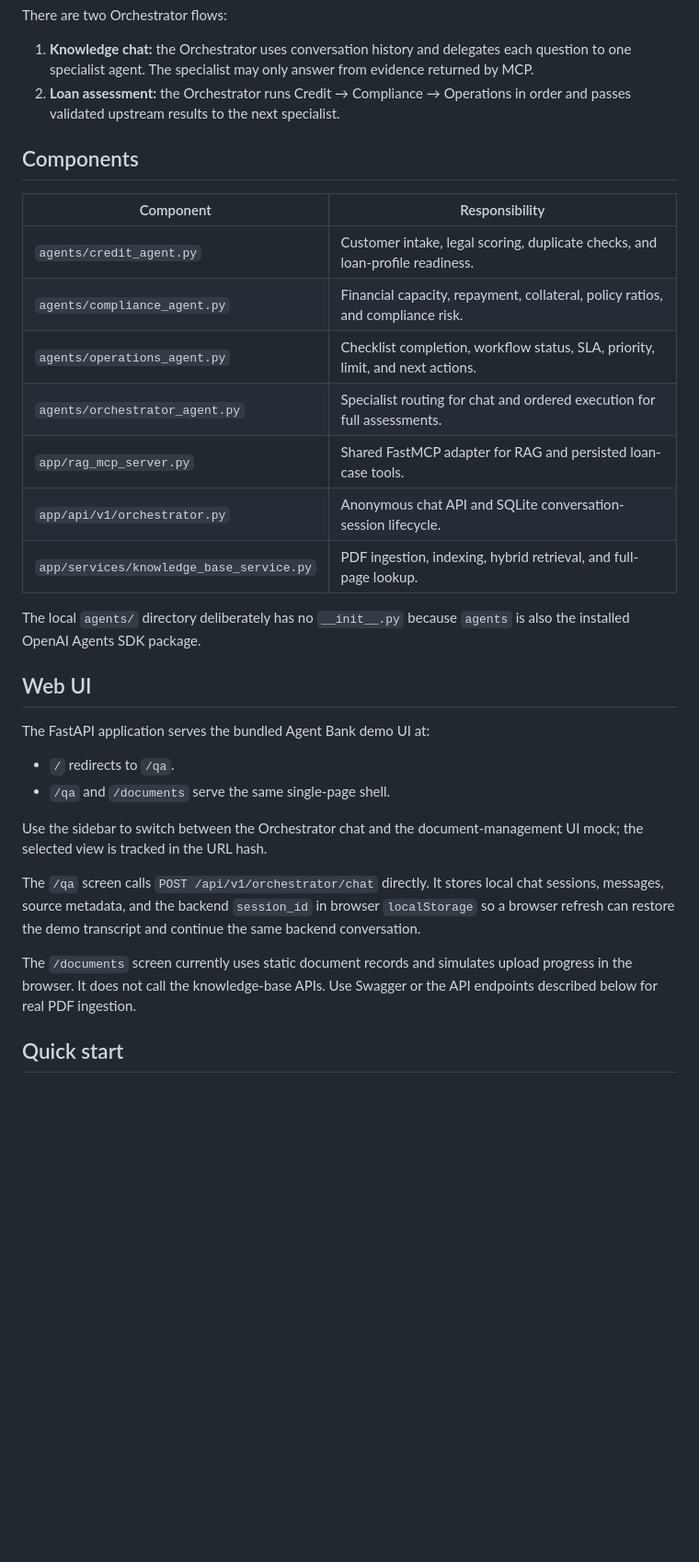
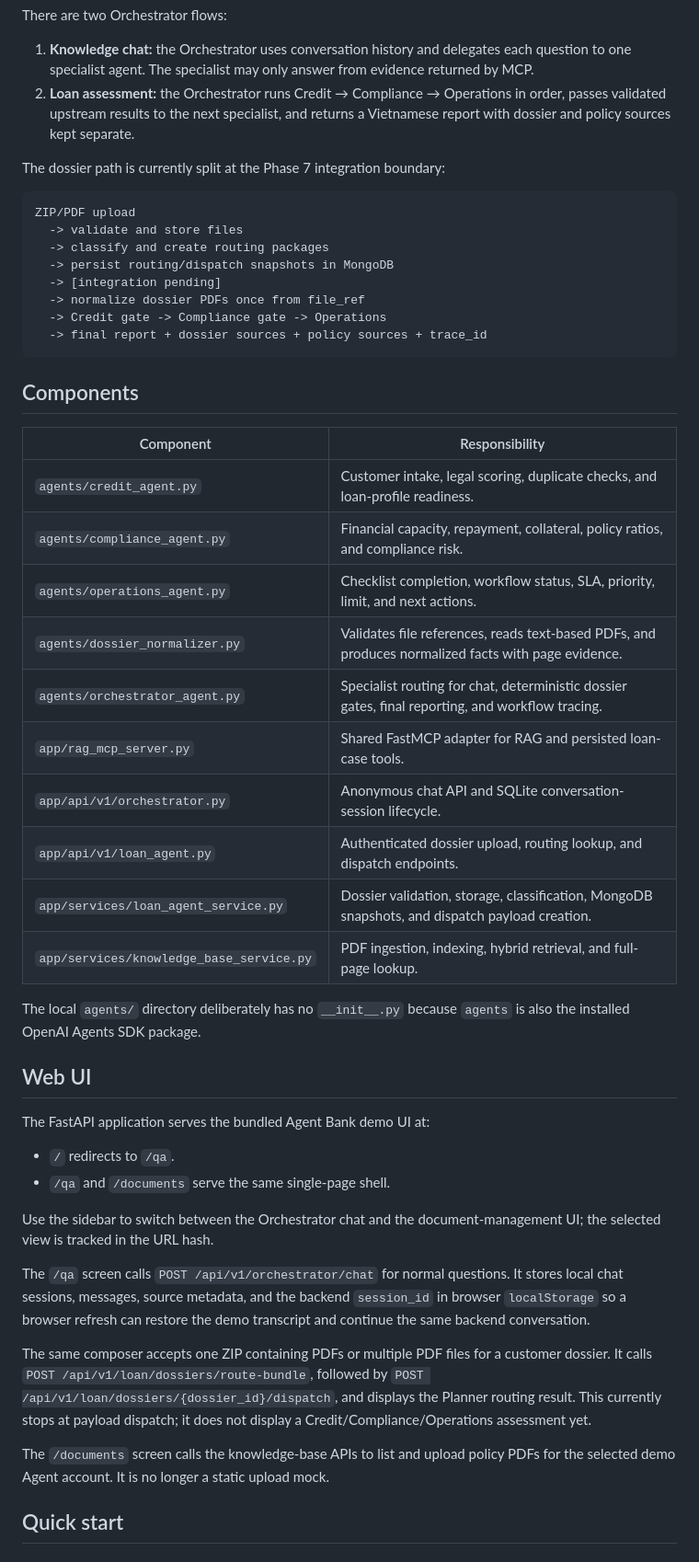
Before and after one commit to mediaxweb/MEDIAX-AGENT-BANK-VIETNAM-AI-INNOVATION-CHALLENGE-2026, a Markdown page: README.md, the part around one of its changes. Shown at 92% size. Rendered like a GitHub page; blank space fills up the shorter version.

Commit message:
docs: document dossier assessment workflow

````diff
--- a/README.md
+++ b/README.md
@@ -51,7 +60,21 @@ There are two Orchestrator flows:
    each question to one specialist agent. The specialist may only answer from
    evidence returned by MCP.
 2. **Loan assessment:** the Orchestrator runs Credit → Compliance → Operations
-   in order and passes validated upstream results to the next specialist.
+   in order, passes validated upstream results to the next specialist, and
+   returns a Vietnamese report with dossier and policy sources kept separate.
+
+The dossier path is currently split at the Phase 7 integration boundary:
+
+```text
+ZIP/PDF upload
+  -> validate and store files
+  -> classify and create routing packages
+  -> persist routing/dispatch snapshots in MongoDB
+  -> [integration pending]
+  -> normalize dossier PDFs once from file_ref
+  -> Credit gate -> Compliance gate -> Operations
+  -> final report + dossier sources + policy sources + trace_id
+```
 
 ## Components
 
@@ -60,9 +83,12 @@ There are two Orchestrator flows:
 | `agents/credit_agent.py` | Customer intake, legal scoring, duplicate checks, and loan-profile readiness. |
 | `agents/compliance_agent.py` | Financial capacity, repayment, collateral, policy ratios, and compliance risk. |
 | `agents/operations_agent.py` | Checklist completion, workflow status, SLA, priority, limit, and next actions. |
-| `agents/orchestrator_agent.py` | Specialist routing for chat and ordered execution for full assessments. |
+| `agents/dossier_normalizer.py` | Validates file references, reads text-based PDFs, and produces normalized facts with page evidence. |
+| `agents/orchestrator_agent.py` | Specialist routing for chat, deterministic dossier gates, final reporting, and workflow tracing. |
 | `app/rag_mcp_server.py` | Shared FastMCP adapter for RAG and persisted loan-case tools. |
 | `app/api/v1/orchestrator.py` | Anonymous chat API and SQLite conversation-session lifecycle. |
+| `app/api/v1/loan_agent.py` | Authenticated dossier upload, routing lookup, and dispatch endpoints. |
+| `app/services/loan_agent_service.py` | Dossier validation, storage, classification, MongoDB snapshots, and dispatch payload creation. |
 | `app/services/knowledge_base_service.py` | PDF ingestion, indexing, hybrid retrieval, and full-page lookup. |
 
 The local `agents/` directory deliberately has no `__init__.py` because
@@ -76,16 +102,21 @@ The FastAPI application serves the bundled Agent Bank demo UI at:
 - `/qa` and `/documents` serve the same single-page shell.
 
 Use the sidebar to switch between the Orchestrator chat and the
-document-management UI mock; the selected view is tracked in the URL hash.
+document-management UI; the selected view is tracked in the URL hash.
 
-The `/qa` screen calls `POST /api/v1/orchestrator/chat` directly. It stores
-local chat sessions, messages, source metadata, and the backend `session_id` in
-browser `localStorage` so a browser refresh can restore the demo transcript and
-continue the same backend conversation.
+The `/qa` screen calls `POST /api/v1/orchestrator/chat` for normal questions.
+It stores local chat sessions, messages, source metadata, and the backend
+`session_id` in browser `localStorage` so a browser refresh can restore the demo
+transcript and continue the same backend conversation.
 
-The `/documents` screen currently uses static document records and simulates
-upload progress in the browser. It does not call the knowledge-base APIs. Use
-Swagger or the API endpoints described below for real PDF ingestion.
+The same composer accepts one ZIP containing PDFs or multiple PDF files for a
+customer dossier. It calls `POST /api/v1/loan/dossiers/route-bundle`, followed
+by `POST /api/v1/loan/dossiers/{dossier_id}/dispatch`, and displays the Planner
+routing result. This currently stops at payload dispatch; it does not display a
+Credit/Compliance/Operations assessment yet.
+
+The `/documents` screen calls the knowledge-base APIs to list and upload policy
+PDFs for the selected demo Agent account. It is no longer a static upload mock.
 
 ## Quick start
 
````
Also changed, not shown: other parts of README.md (+64 -6 lines).
